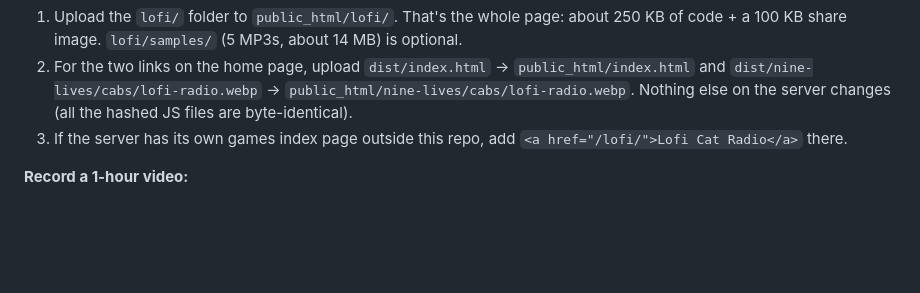
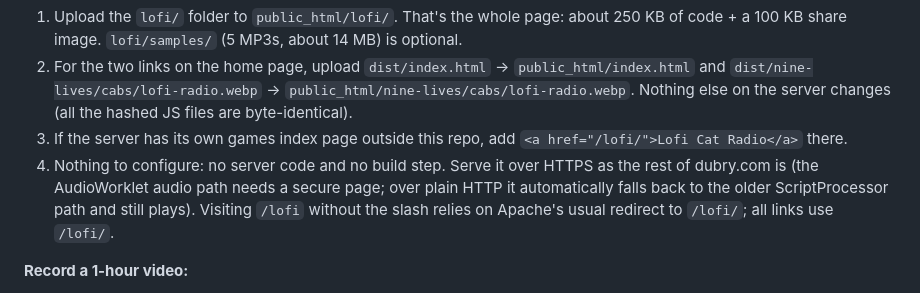
Before and after one commit to adubry75/dubry-site, a Markdown page: DECISIONS.md, the part around the change. GitHub-like rendering; blank space fills up the shorter version.

Commit message:
DECISIONS: deploy notes (HTTPS, trailing slash)

```diff
--- a/DECISIONS.md
+++ b/DECISIONS.md
@@ -465,6 +465,10 @@ in code.
    `dist/nine-lives/cabs/lofi-radio.webp` → `public_html/nine-lives/cabs/lofi-radio.webp`. Nothing else on the
    server changes (all the hashed JS files are byte-identical).
 3. If the server has its own games index page outside this repo, add `<a href="/lofi/">Lofi Cat Radio</a>` there.
+4. Nothing to configure: no server code and no build step. Serve it over HTTPS as the rest of dubry.com is (the
+   AudioWorklet audio path needs a secure page; over plain HTTP it automatically falls back to the older
+   ScriptProcessor path and still plays). Visiting `/lofi` without the slash relies on Apache's usual redirect to
+   `/lofi/`; all links use `/lofi/`.
 
 **Record a 1-hour video:**
 - **Easiest, no screen recording:** `node tools/render-video.mjs --minutes 60 --seed 7 --mode lofi --weather rain
```
